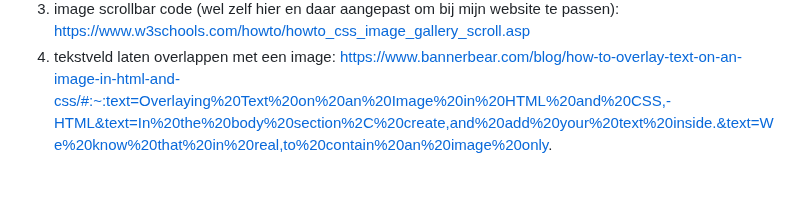
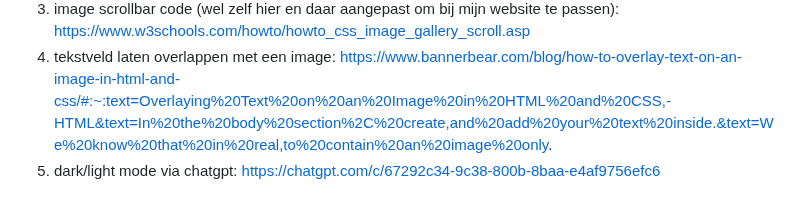
Before and after one commit to oemtv/HEMA, a Markdown page: README.md, the part around one of its changes. Rendered like a GitHub page.

```diff
--- a/README.md
+++ b/README.md
@@ -236,5 +236,5 @@ Nb. Door *open* toe te voegen aan een *details* element kun je deze standaard op
   2. afbeeldingen gebruikt van de HEMA website zelf: logo en profile/basket images.
   3. image scrollbar code (wel zelf hier en daar aangepast om bij mijn website te passen): https://www.w3schools.com/howto/howto_css_image_gallery_scroll.asp
   4. tekstveld laten overlappen met een image: https://www.bannerbear.com/blog/how-to-overlay-text-on-an-image-in-html-and-css/#:~:text=Overlaying%20Text%20on%20an%20Image%20in%20HTML%20and%20CSS,-HTML&text=In%20the%20body%20section%2C%20create,and%20add%20your%20text%20inside.&text=We%20know%20that%20in%20real,to%20contain%20an%20image%20only.
-
+  5. dark/light mode via chatgpt: https://chatgpt.com/c/67292c34-9c38-800b-8baa-e4af9756efc6
 </details>
```
Also changed, not shown: other parts of README.md (+2 -2 lines).
